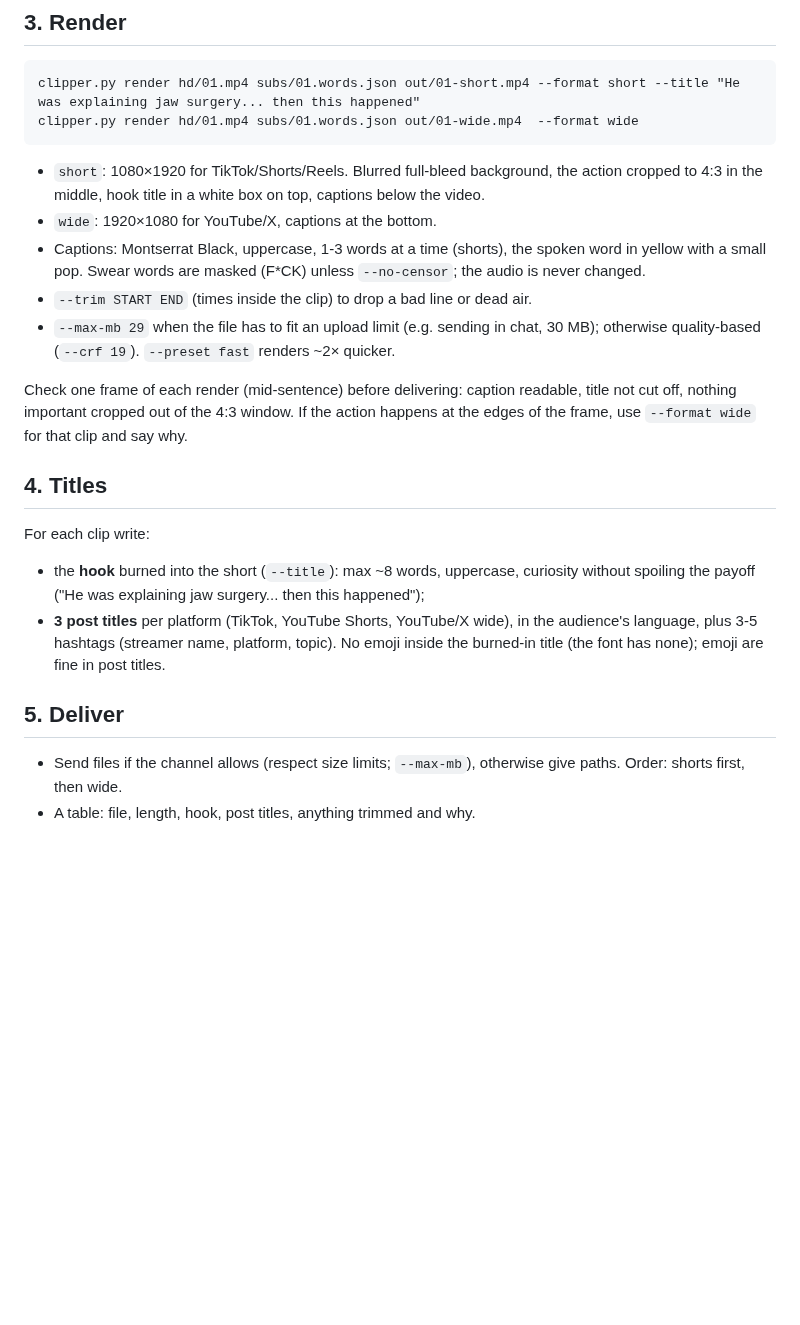
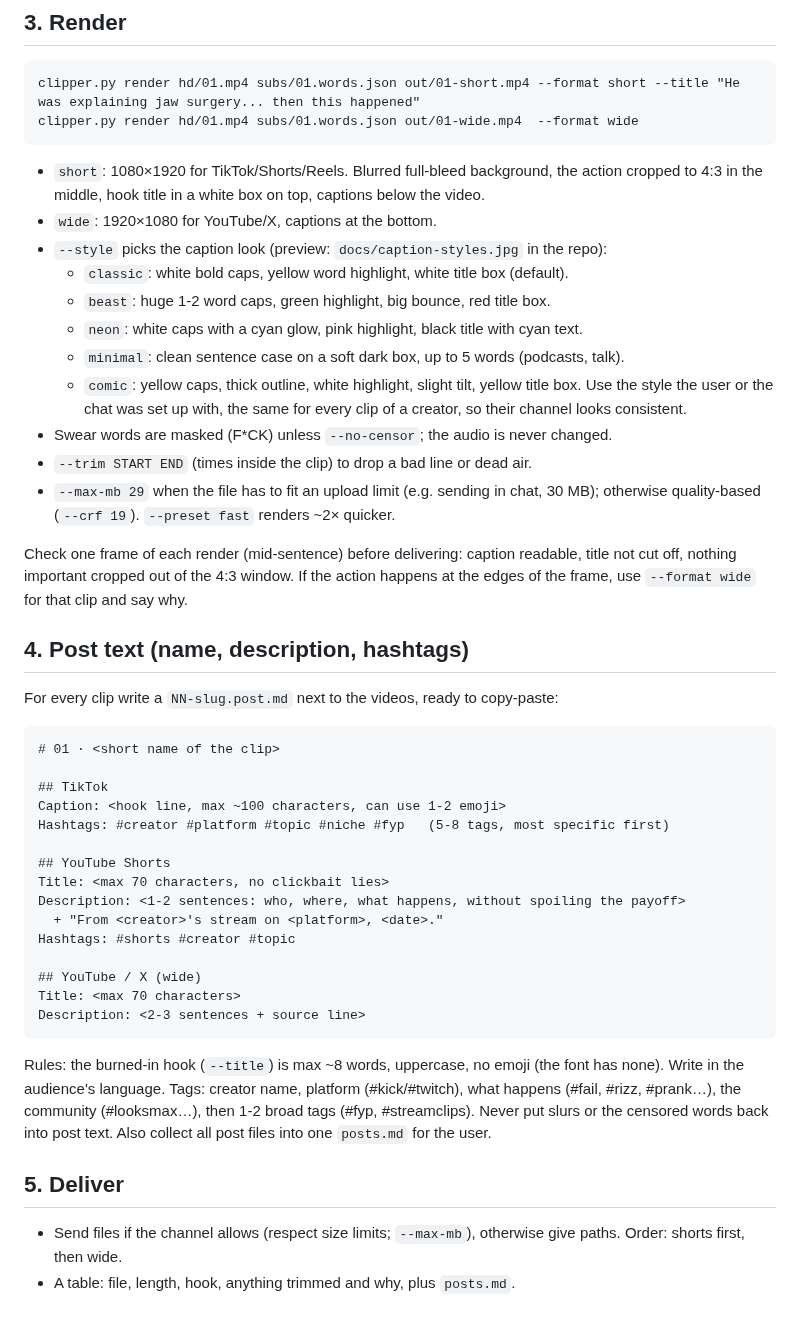
Before and after one commit to Extradry1111/streams, a Markdown page: stream-clipper/references/production.md, the part around the change. GitHub-like rendering; blank space fills up the shorter version.

````diff
--- a/stream-clipper/references/production.md
+++ b/stream-clipper/references/production.md
@@ -48,9 +48,15 @@ clipper.py render hd/01.mp4 subs/01.words.json out/01-wide.mp4  --format wide
 - `short`: 1080×1920 for TikTok/Shorts/Reels. Blurred full-bleed background, the action
   cropped to 4:3 in the middle, hook title in a white box on top, captions below the video.
 - `wide`: 1920×1080 for YouTube/X, captions at the bottom.
-- Captions: Montserrat Black, uppercase, 1-3 words at a time (shorts), the spoken word
-  in yellow with a small pop. Swear words are masked (F*CK) unless `--no-censor`; the
-  audio is never changed.
+- `--style` picks the caption look (preview: `docs/caption-styles.jpg` in the repo):
+  - `classic`: white bold caps, yellow word highlight, white title box (default).
+  - `beast`: huge 1-2 word caps, green highlight, big bounce, red title box.
+  - `neon`: white caps with a cyan glow, pink highlight, black title with cyan text.
+  - `minimal`: clean sentence case on a soft dark box, up to 5 words (podcasts, talk).
+  - `comic`: yellow caps, thick outline, white highlight, slight tilt, yellow title box.
+  Use the style the user or the chat was set up with, the same for every clip of a
+  creator, so their channel looks consistent.
+- Swear words are masked (F*CK) unless `--no-censor`; the audio is never changed.
 - `--trim START END` (times inside the clip) to drop a bad line or dead air.
 - `--max-mb 29` when the file has to fit an upload limit (e.g. sending in chat, 30 MB);
   otherwise quality-based (`--crf 19`). `--preset fast` renders ~2× quicker.
@@ -59,17 +65,36 @@ Check one frame of each render (mid-sentence) before delivering: caption readabl
 not cut off, nothing important cropped out of the 4:3 window. If the action happens at
 the edges of the frame, use `--format wide` for that clip and say why.
 
-## 4. Titles
+## 4. Post text (name, description, hashtags)
 
-For each clip write:
-- the **hook** burned into the short (`--title`): max ~8 words, uppercase, curiosity
-  without spoiling the payoff ("He was explaining jaw surgery... then this happened");
-- **3 post titles** per platform (TikTok, YouTube Shorts, YouTube/X wide), in the
-  audience's language, plus 3-5 hashtags (streamer name, platform, topic).
-No emoji inside the burned-in title (the font has none); emoji are fine in post titles.
+For every clip write a `NN-slug.post.md` next to the videos, ready to copy-paste:
+
+```
+# 01 · <short name of the clip>
+
+## TikTok
+Caption: <hook line, max ~100 characters, can use 1-2 emoji>
+Hashtags: #creator #platform #topic #niche #fyp   (5-8 tags, most specific first)
+
+## YouTube Shorts
+Title: <max 70 characters, no clickbait lies>
+Description: <1-2 sentences: who, where, what happens, without spoiling the payoff>
+  + "From <creator>'s stream on <platform>, <date>."
+Hashtags: #shorts #creator #topic
+
+## YouTube / X (wide)
+Title: <max 70 characters>
+Description: <2-3 sentences + source line>
+```
+
+Rules: the burned-in hook (`--title`) is max ~8 words, uppercase, no emoji (the font has
+none). Write in the audience's language. Tags: creator name, platform (#kick/#twitch),
+what happens (#fail, #rizz, #prank…), the community (#looksmax…), then 1-2 broad tags
+(#fyp, #streamclips). Never put slurs or the censored words back into post text. Also
+collect all post files into one `posts.md` for the user.
 
 ## 5. Deliver
 
 - Send files if the channel allows (respect size limits; `--max-mb`), otherwise give
   paths. Order: shorts first, then wide.
-- A table: file, length, hook, post titles, anything trimmed and why.
+- A table: file, length, hook, anything trimmed and why, plus `posts.md`.
````
Also changed, not shown: README.md (+6 -1 lines), clips/clavicular/2026-10-03-posts.md (added, +93 -0 lines), stream-clipper/SKILL.md (+7 -5 lines), docs/caption-styles.jpg (added), 2 other files.
